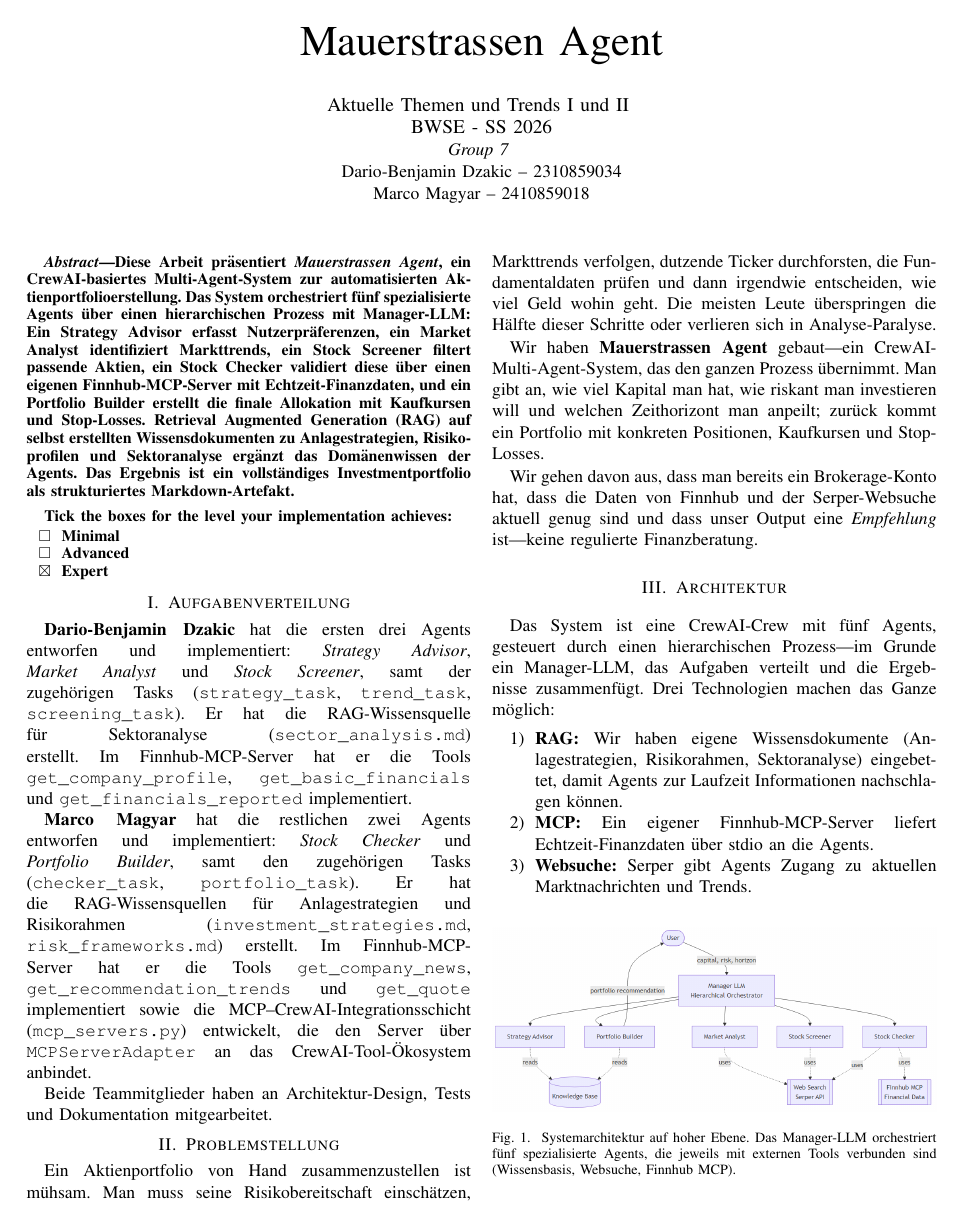
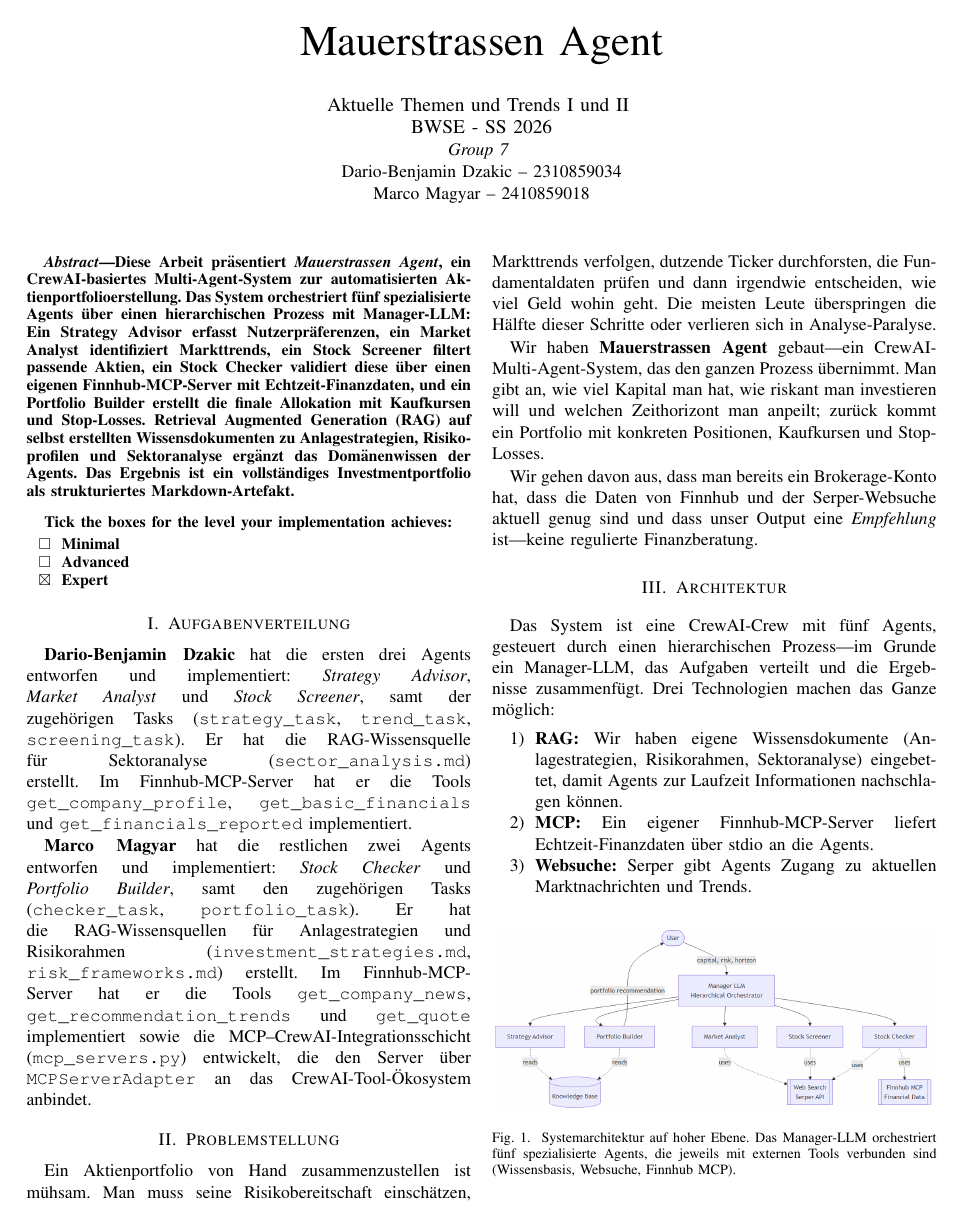
Before and after one commit to DarioDzakic/mauerstrassenAgent, a LaTeX paper (report/main.tex): page 1 of 3. Compiled offline with pdfLaTeX; a missing font is replaced by an installed copy or a similar font; a LaTeX package or settings file that is missing is left out.

Commit message:
hund: final 3

```diff
--- a/report/main.tex
+++ b/report/main.tex
@@ -88,9 +88,6 @@ die Tools \texttt{get\_company\_news},
 implementiert sowie die MCP--CrewAI-Integrationsschicht
 (\texttt{mcp\_servers.py}) entwickelt, die den Server über
 \texttt{MCPServerAdapter} an das CrewAI-Tool-Ökosystem anbindet.
-
-Beide Teammitglieder haben an Architektur-Design, Tests und
-Dokumentation mitgearbeitet.
 
 %----------------------------------------------------------------------
 \section{Problemstellung}
```
Also changed, not shown: report/out/main.pdf, 3 other files.
